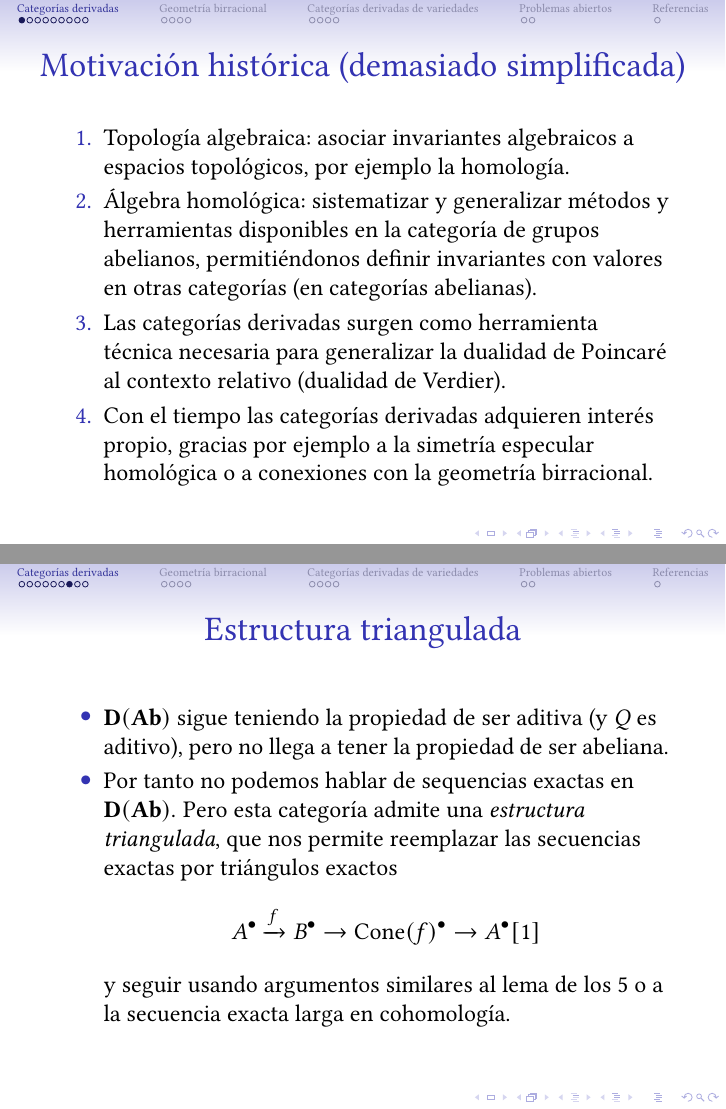
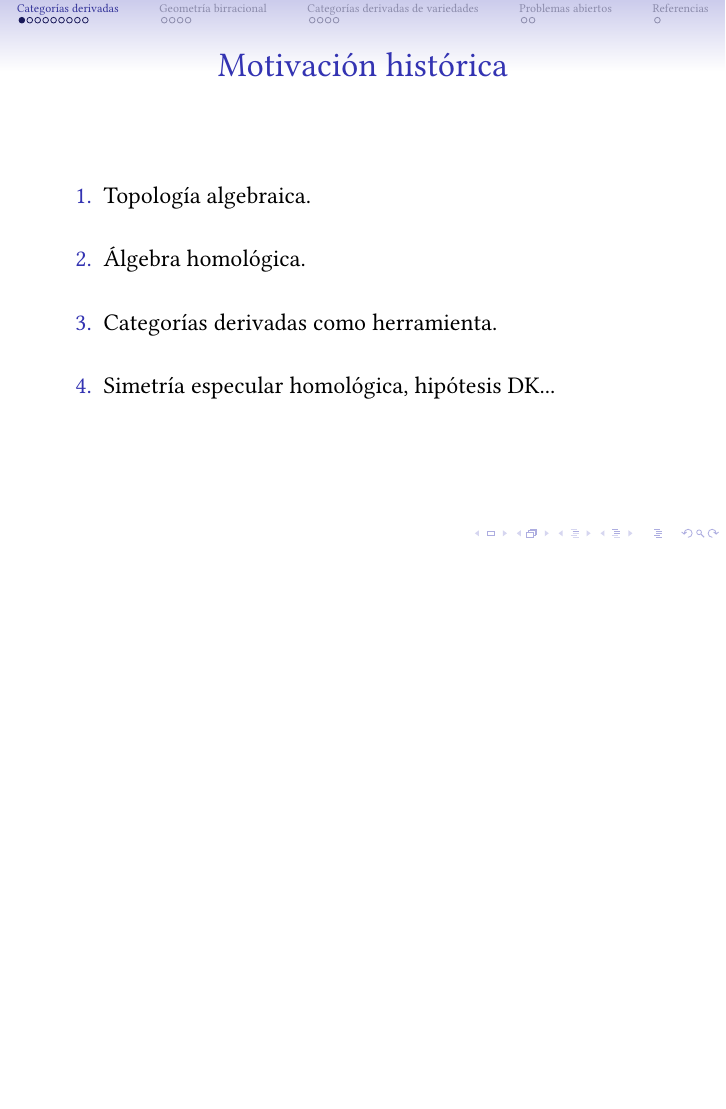
Before and after one commit to pedro-nlb/beamer-derived-cats, LaTeX slides (main.tex): pages 5 and 24 of 55 before the commit and page 5 of 55 after it, the two joined at a grey line, the shorter picture padded with empty space. Compiled offline with pdfLaTeX.

Commit message:
Some updates

```diff
--- a/main.tex
+++ b/main.tex
@@ -45,15 +45,21 @@
 \section{Categorías derivadas}
 
 \begin{frame}
-  \frametitle{Motivación histórica (demasiado simplificada)}
+  \frametitle{Motivación histórica}
   \begin{enumerate}
-    \item Topología algebraica:~asociar invariantes algebraicos a espacios topológicos, por ejemplo la homología.
+    \item Topología algebraica.
+      \vspace{5mm}
       \pause
-    \item Álgebra homológica:~sistematizar y generalizar métodos y herramientas disponibles en la categoría de grupos abelianos, permitiéndonos definir invariantes con valores en otras categorías (en categorías abelianas).
+
+    \item Álgebra homológica.
+      \vspace{5mm}
       \pause
-    \item Las categorías derivadas surgen como herramienta técnica necesaria para generalizar la dualidad de Poincaré al contexto relativo (dualidad de Verdier).
+
+   \item Categorías derivadas como herramienta.
+      \vspace{5mm}
       \pause
-    \item Con el tiempo las categorías derivadas adquieren interés propio, gracias por ejemplo a la simetría especular homológica o a conexiones con la geometría birracional.
+
+    \item Simetría especular homológica, hipótesis DK...
   \end{enumerate}
 \end{frame}
 
@@ -140,11 +146,11 @@
   \begin{itemize}
     \item $\mathbf{D}(\mathbf{Ab})$ sigue teniendo la propiedad de ser aditiva (y $Q$ es aditivo), pero no llega a tener la propiedad de ser abeliana.
       \pause
+
     \item Por tanto no podemos hablar de sequencias exactas en $\mathbf{D}(\mathbf{Ab})$.
       \pause
       Pero esta categoría admite una \textit{estructura triangulada}, que nos permite reemplazar las secuencias exactas por triángulos exactos
-      \[ A^{\bullet} \xrightarrow{f} B^{\bullet} \to \operatorname{Cone}(f)^{\bullet} \to A^{\bullet}[1] \]
-      y seguir usando argumentos similares al lema de los $5$ o a la secuencia exacta larga en cohomología.
+      \[ A^{\bullet} \xrightarrow{f} B^{\bullet} \to \operatorname{Cone}(f)^{\bullet} \to A^{\bullet}[1]. \]
   \end{itemize}
 \end{frame}
 
```
Also changed, not shown: beamer-derived-cats.pdf, main.tex (2 more changed lines).
